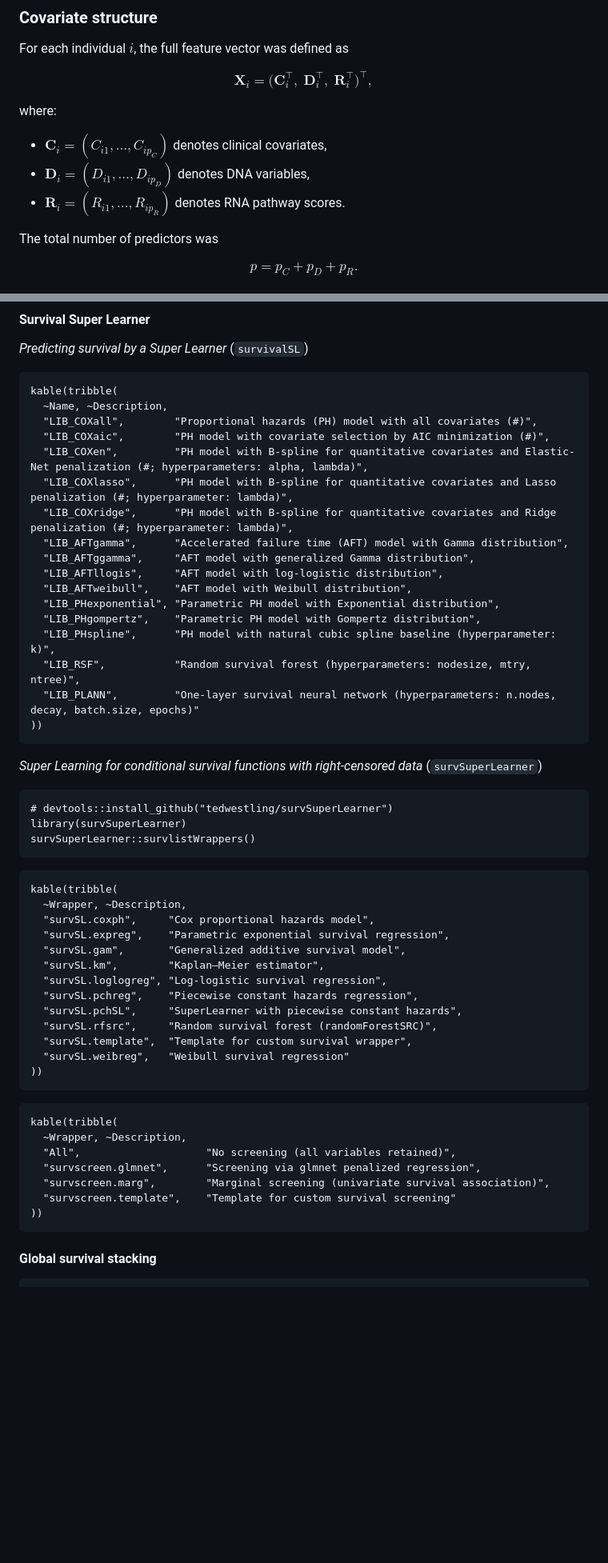
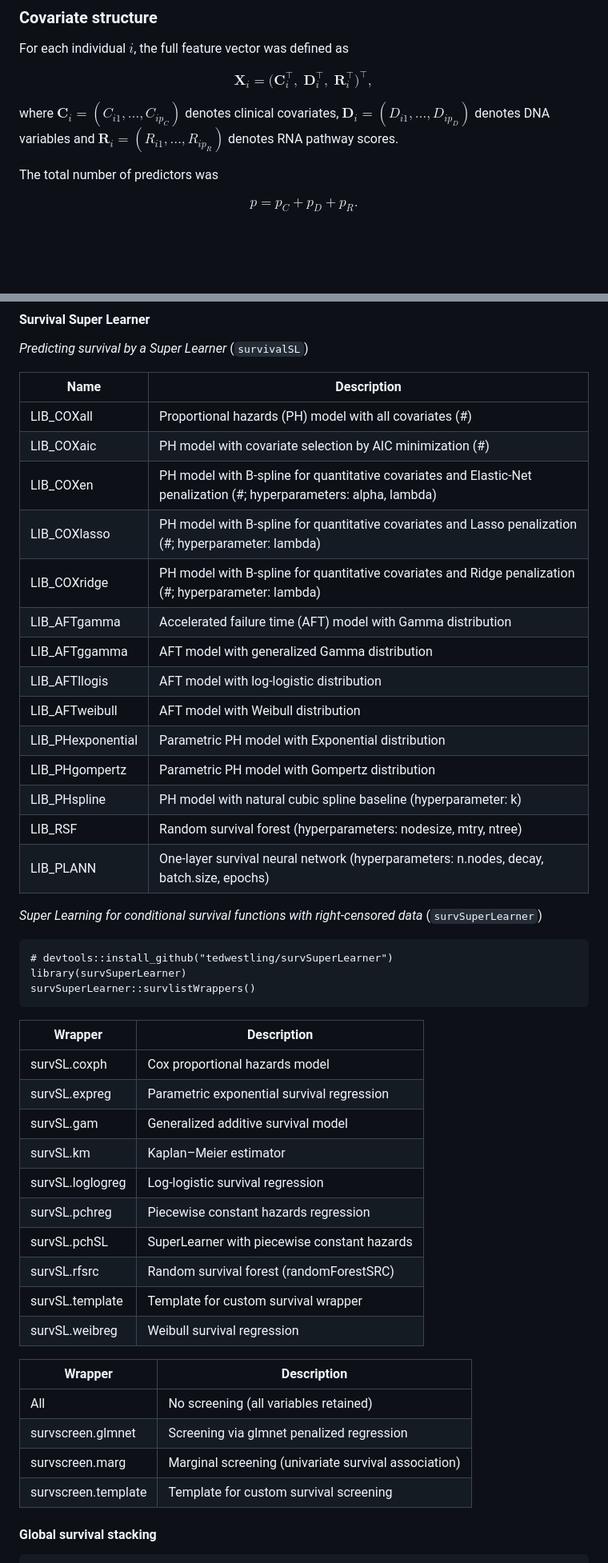
Before and after one commit to scyrille/vim-survival-sims, a Markdown page: README.md, 2 parts joined by grey strips. Shown at 80% size. Drawn GitHub-style; blank space fills up the shorter version.

````diff
--- a/README.md
+++ b/README.md
@@ -33,11 +33,7 @@ $$
 \big)^\top,
 $$
 
-where:
-
-- $\mathbf{C}_i = (C_{i1}, \dots, C_{ip_C})$ denotes clinical covariates,
-- $\mathbf{D}_i = (D_{i1}, \dots, D_{ip_D})$ denotes DNA variables,
-- $\mathbf{R}_i = (R_{i1}, \dots, R_{ip_R})$ denotes RNA pathway scores.
+where $\mathbf{C}_i = (C_{i1}, \dots, C_{ip_C})$ denotes clinical covariates, $\mathbf{D}_i = (D_{i1}, \dots, D_{ip_D})$ denotes DNA variables and $\mathbf{R}_i = (R_{i1}, \dots, R_{ip_R})$ denotes RNA pathway scores.
 
 The total number of predictors was
 
@@ -481,25 +469,22 @@ Golmakani’s approach builds a Super Learner for survival data by minimizing **
 
 *Predicting survival by a Super Learner* (`survivalSL`)
 
-```{r echo = F}
-kable(tribble(
-  ~Name, ~Description,
-  "LIB_COXall",        "Proportional hazards (PH) model with all covariates (#)",
-  "LIB_COXaic",        "PH model with covariate selection by AIC minimization (#)",
-  "LIB_COXen",         "PH model with B-spline for quantitative covariates and Elastic-Net penalization (#; hyperparameters: alpha, lambda)",
-  "LIB_COXlasso",      "PH model with B-spline for quantitative covariates and Lasso penalization (#; hyperparameter: lambda)",
-  "LIB_COXridge",      "PH model with B-spline for quantitative covariates and Ridge penalization (#; hyperparameter: lambda)",
-  "LIB_AFTgamma",      "Accelerated failure time (AFT) model with Gamma distribution",
-  "LIB_AFTggamma",     "AFT model with generalized Gamma distribution",
-  "LIB_AFTllogis",     "AFT model with log-logistic distribution",
-  "LIB_AFTweibull",    "AFT model with Weibull distribution",
-  "LIB_PHexponential", "Parametric PH model with Exponential distribution",
-  "LIB_PHgompertz",    "Parametric PH model with Gompertz distribution",
-  "LIB_PHspline",      "PH model with natural cubic spline baseline (hyperparameter: k)",
-  "LIB_RSF",           "Random survival forest (hyperparameters: nodesize, mtry, ntree)",
-  "LIB_PLANN",         "One-layer survival neural network (hyperparameters: n.nodes, decay, batch.size, epochs)"
-))
-```
+| Name              | Description |
+|-------------------|-------------|
+| LIB_COXall        | Proportional hazards (PH) model with all covariates (#) |
+| LIB_COXaic        | PH model with covariate selection by AIC minimization (#) |
+| LIB_COXen         | PH model with B-spline for quantitative covariates and Elastic-Net penalization (#; hyperparameters: alpha, lambda) |
+| LIB_COXlasso      | PH model with B-spline for quantitative covariates and Lasso penalization (#; hyperparameter: lambda) |
+| LIB_COXridge      | PH model with B-spline for quantitative covariates and Ridge penalization (#; hyperparameter: lambda) |
+| LIB_AFTgamma      | Accelerated failure time (AFT) model with Gamma distribution |
+| LIB_AFTggamma     | AFT model with generalized Gamma distribution |
+| LIB_AFTllogis     | AFT model with log-logistic distribution |
+| LIB_AFTweibull    | AFT model with Weibull distribution |
+| LIB_PHexponential | Parametric PH model with Exponential distribution |
+| LIB_PHgompertz    | Parametric PH model with Gompertz distribution |
+| LIB_PHspline      | PH model with natural cubic spline baseline (hyperparameter: k) |
+| LIB_RSF           | Random survival forest (hyperparameters: nodesize, mtry, ntree) |
+| LIB_PLANN         | One-layer survival neural network (hyperparameters: n.nodes, decay, batch.size, epochs) |
 
 *Super Learning for conditional survival functions with right-censored data* (`survSuperLearner`)
 
@@ -509,31 +494,25 @@ library(survSuperLearner)
 survSuperLearner::survlistWrappers()
 ```
 
-```{r echo = F}
-kable(tribble(
-  ~Wrapper, ~Description,
-  "survSL.coxph",     "Cox proportional hazards model",
-  "survSL.expreg",    "Parametric exponential survival regression",
-  "survSL.gam",       "Generalized additive survival model",
-  "survSL.km",        "Kaplan–Meier estimator",
-  "survSL.loglogreg", "Log-logistic survival regression",
-  "survSL.pchreg",    "Piecewise constant hazards regression",
-  "survSL.pchSL",     "SuperLearner with piecewise constant hazards",
-  "survSL.rfsrc",     "Random survival forest (randomForestSRC)",
-  "survSL.template",  "Template for custom survival wrapper",
-  "survSL.weibreg",   "Weibull survival regression"
-))
-```
+| Wrapper            | Description |
+|--------------------|------------|
+| survSL.coxph       | Cox proportional hazards model |
+| survSL.expreg      | Parametric exponential survival regression |
+| survSL.gam         | Generalized additive survival model |
+| survSL.km          | Kaplan–Meier estimator |
+| survSL.loglogreg   | Log-logistic survival regression |
+| survSL.pchreg      | Piecewise constant hazards regression |
+| survSL.pchSL       | SuperLearner with piecewise constant hazards |
+| survSL.rfsrc       | Random survival forest (randomForestSRC) |
+| survSL.template    | Template for custom survival wrapper |
+| survSL.weibreg     | Weibull survival regression |
 
-```{r echo = F}
-kable(tribble(
-  ~Wrapper, ~Description,
-  "All",                    "No screening (all variables retained)",
-  "survscreen.glmnet",      "Screening via glmnet penalized regression",
-  "survscreen.marg",        "Marginal screening (univariate survival association)",
-  "survscreen.template",    "Template for custom survival screening"
-))
-```
+| Wrapper              | Description |
+|----------------------|------------|
+| All                  | No screening (all variables retained) |
+| survscreen.glmnet    | Screening via glmnet penalized regression |
+| survscreen.marg      | Marginal screening (univariate survival association) |
+| survscreen.template  | Template for custom survival screening |
 
 
 #### Global survival stacking
````
Also changed, not shown: other parts of README.md (+64 -77 lines).
